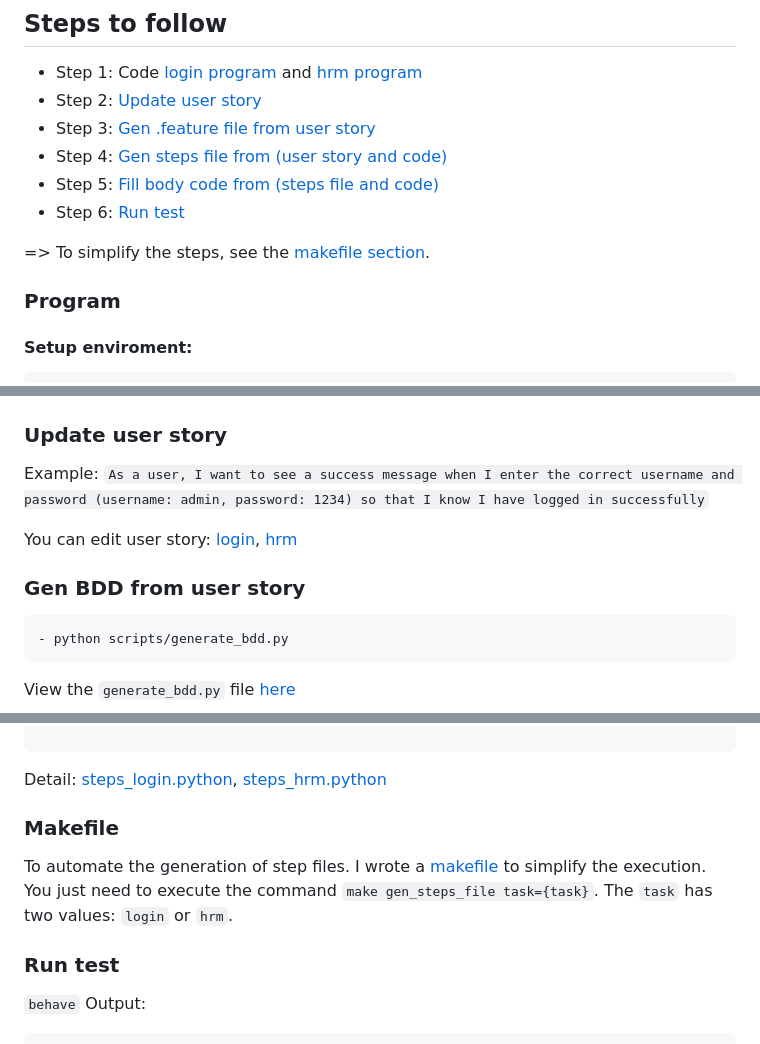
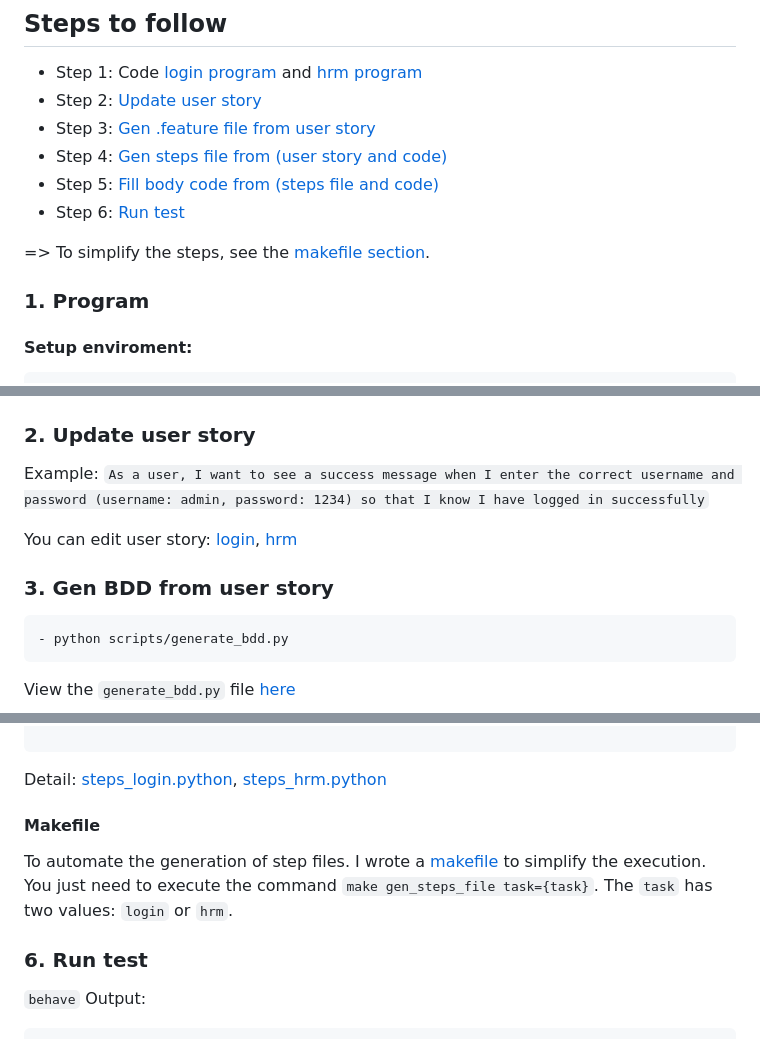
Before and after one commit to tran-the-lam/BDD_Test, a Markdown page: source_code/README.md, 3 parts joined by grey strips. Rendered like a GitHub page.

````diff
--- a/source_code/README.md
+++ b/source_code/README.md
@@ -9,7 +9,7 @@
 => To simplify the steps, see the [makefile section](#makefile).
 
 
-### Program
+### 1. Program
 
 #### Setup enviroment:
     - cd source_code
@@ -46,12 +46,12 @@ View the `hrm.py` file [here](./hrm.py)
 Screen:
 ![Hrm Screen](./images/hrm.png)
 
-### Update user story
+### 2. Update user story
 Example: `As a user, I want to see a success message when I enter the correct username and password (username: admin, password: 1234) so that I know I have logged in successfully`
 
 You can edit user story: [login](./user-stories/login.txt), [hrm](./user-stories/hrm.txt)
 
-### Gen BDD from user story
+### 3. Gen BDD from user story
     - python scripts/generate_bdd.py
 View the `generate_bdd.py` file [here](./scripts/generate_bdd.py)
 
@@ -167,10 +167,10 @@ def step_impl(context):
 ```
 Detail: [steps_login.python](./features/steps/steps_login.py), [steps_hrm.python](./features/steps/steps_hrm.py)
 
-### Makefile
+#### Makefile
 To automate the generation of step files. I wrote a [makefile](./Makefile) to simplify the execution. You just need to execute the command `make gen_steps_file task={task}`. The `task` has two values: `login` or `hrm`.
 
-### Run test
+### 6. Run test
 `behave`
 Output:
 ```
````
Also changed, not shown: other parts of source_code/README.md (+7 -7 lines).
